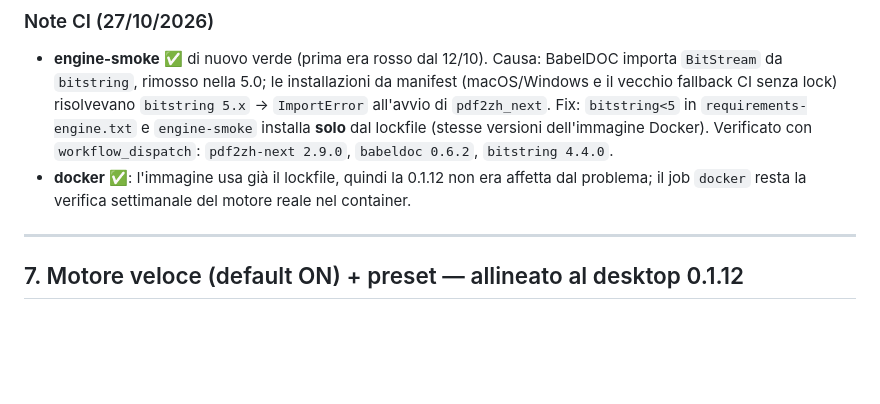
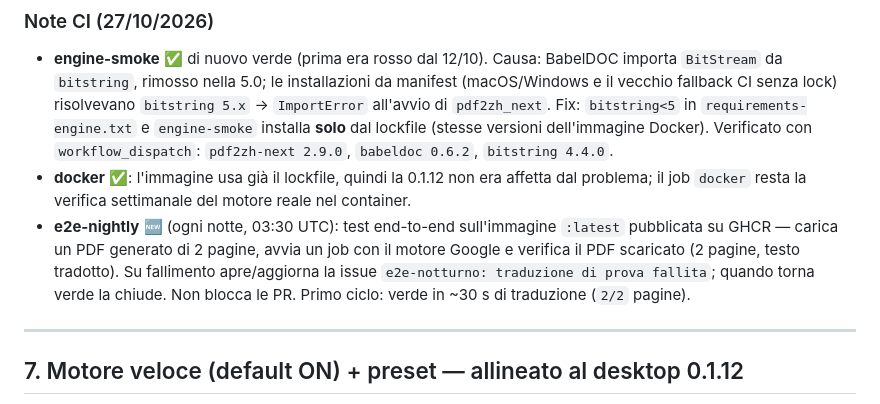
Before and after one commit to vigliafg/noesis-pdf-cloner-service, a Markdown page: HANDOFF.md, the part around the change. GitHub-like rendering; blank space fills up the shorter version.

Commit message:
docs(handoff): e2e-nightly attivo

```diff
--- a/HANDOFF.md
+++ b/HANDOFF.md
@@ -258,6 +258,12 @@ docker run -d --name noesis -p 18080:18080 -v noesis-data:/data \
 - **docker** ✅: l'immagine usa già il lockfile, quindi la 0.1.12 non era
   affetta dal problema; il job `docker` resta la verifica settimanale del
   motore reale nel container.
+- **e2e-nightly** 🆕 (ogni notte, 03:30 UTC): test end-to-end sull'immagine
+  `:latest` pubblicata su GHCR — carica un PDF generato di 2 pagine, avvia un
+  job con il motore Google e verifica il PDF scaricato (2 pagine, testo
+  tradotto). Su fallimento apre/aggiorna la issue `e2e-notturno: traduzione di
+  prova fallita`; quando torna verde la chiude. Non blocca le PR. Primo ciclo:
+  verde in ~30 s di traduzione (`2/2` pagine).
 
 
 
```
